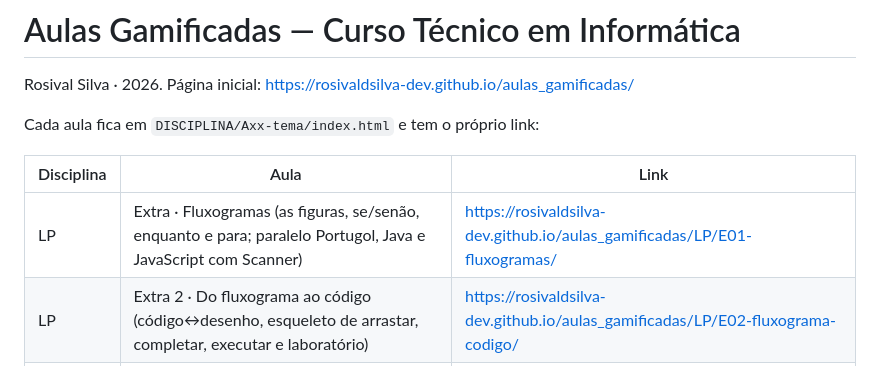
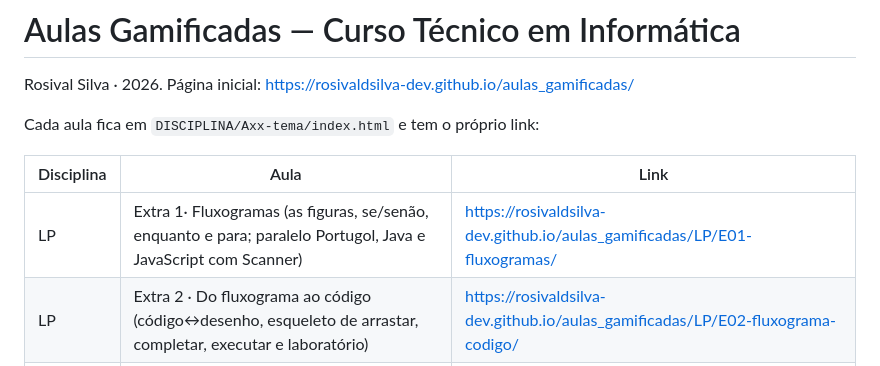
Before and after one commit to RosivalDSilva-Dev/aulas_gamificadas, a Markdown page: README.md, the part around the change. GitHub-like rendering.

Commit message:
Fix formatting in README for Extra 1 link

```diff
--- a/README.md
+++ b/README.md
@@ -6,7 +6,7 @@ Cada aula fica em `DISCIPLINA/Axx-tema/index.html` e tem o próprio link:
 
 | Disciplina | Aula | Link |
 |---|---|---|
-| LP | Extra · Fluxogramas (as figuras, se/senão, enquanto e para; paralelo Portugol, Java e JavaScript com Scanner) | https://rosivaldsilva-dev.github.io/aulas_gamificadas/LP/E01-fluxogramas/ |
+| LP | Extra 1· Fluxogramas (as figuras, se/senão, enquanto e para; paralelo Portugol, Java e JavaScript com Scanner) | https://rosivaldsilva-dev.github.io/aulas_gamificadas/LP/E01-fluxogramas/ |
 | LP | Extra 2 · Do fluxograma ao código (código↔desenho, esqueleto de arrastar, completar, executar e laboratório) | https://rosivaldsilva-dev.github.io/aulas_gamificadas/LP/E02-fluxograma-codigo/ |
 | POO | 04 · Operadores e Expressões | https://rosivaldsilva-dev.github.io/aulas_gamificadas/POO/A04-operadores/ |
 | POO | 05 · Desvios Condicionais | https://rosivaldsilva-dev.github.io/aulas_gamificadas/POO/A05-condicionais/ |
```
